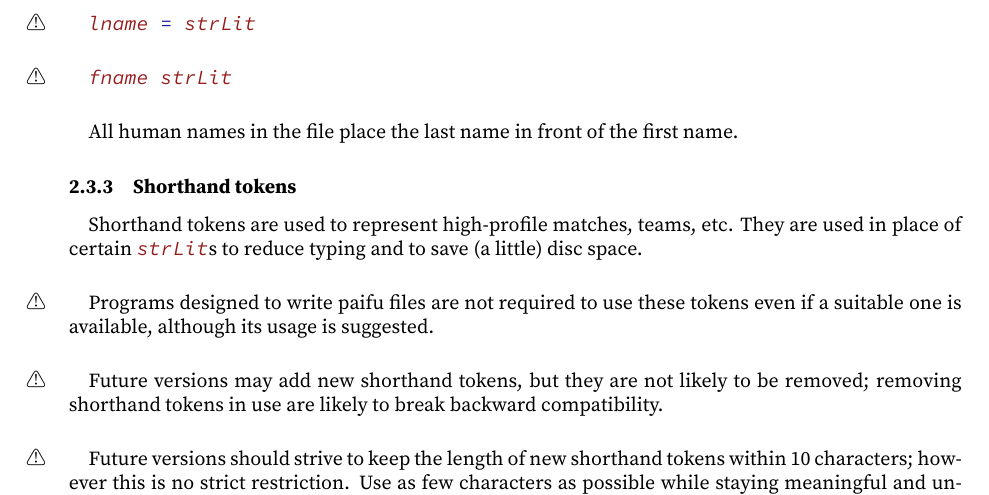
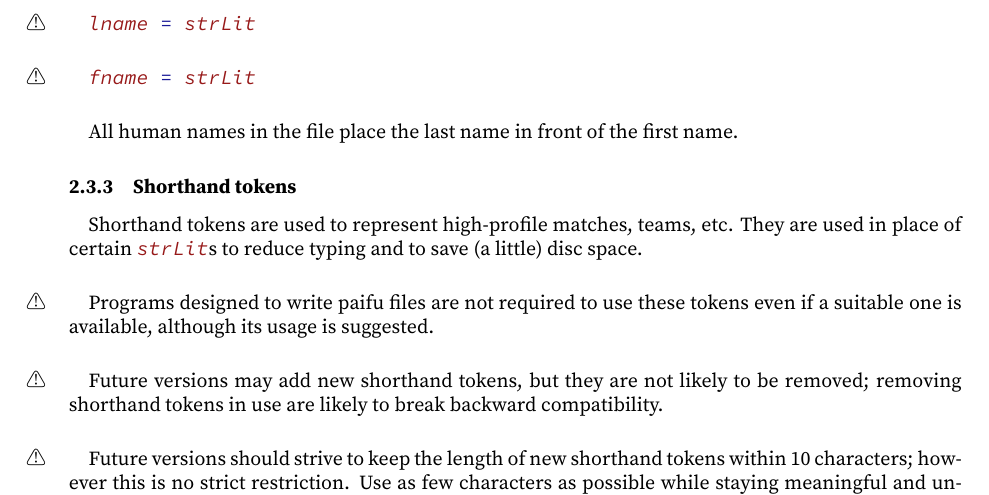
Before and after one commit to ChemistMikeLam/JMJP_Standard, a LaTeX document (doc/PaifuFileStandardSpecification/PaifuStdSpec.tex): part of page 3 of 14, cut so that both start at the same text. The pictures show the PDF file doc/PaifuFileStandardSpecification/PaifuStdSpec.pdf that the author committed with the source.

Commit message:
[master] Minor corrections

```diff
--- a/doc/PaifuFileStandardSpecification/PaifuStdSpec.tex
+++ b/doc/PaifuFileStandardSpecification/PaifuStdSpec.tex
@@ -368,11 +368,11 @@
 		%\clearpage{}%
 		\subsubsection{The \texttt{name} format}\label{subsubsec:name}%
 		%
-			\rulePar{}\lstinline/name = "[" [lname]^(0-1) "," [fname]^(0-1) "]"/%
+			\rulePar{}\lstinline/name = "(" [lname]^(0-1) "," [fname]^(0-1) ")"/%
 			%
 			\rulePar{}\lstinline/lname = strLit/%
 			%
-			\rulePar{}\lstinline/fname strLit/%
+			\rulePar{}\lstinline/fname = strLit/%
 			%
 			\paragraph*{}All human names in the file place the last name in front of the first name. %
 			%
```
Also changed, not shown: doc/PaifuFileStandardSpecification/PaifuStdSpec.pdf, 1 other file.
